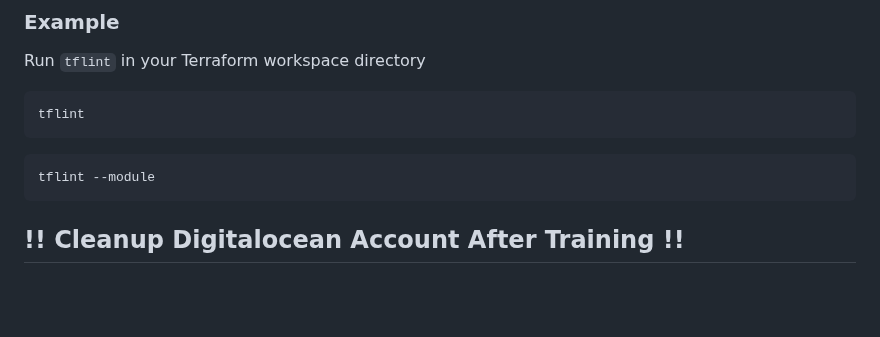
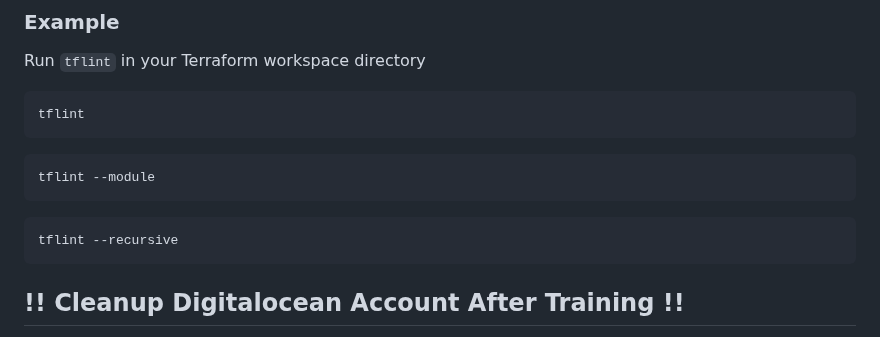
Before and after one commit to ondrejsika/terraform-training, a Markdown page: README.md, the part around the change. GitHub-like rendering; blank space fills up the shorter version.

Commit message:
feat(README): Add tflint --recursive #1

````diff
--- a/README.md
+++ b/README.md
@@ -995,6 +995,10 @@ tflint
 tflint --module
 ```
 
+```
+tflint --recursive
+```
+
 ## !! Cleanup Digitalocean Account After Training !!
 
 Delete everything from Digitalocean account after training.
````
